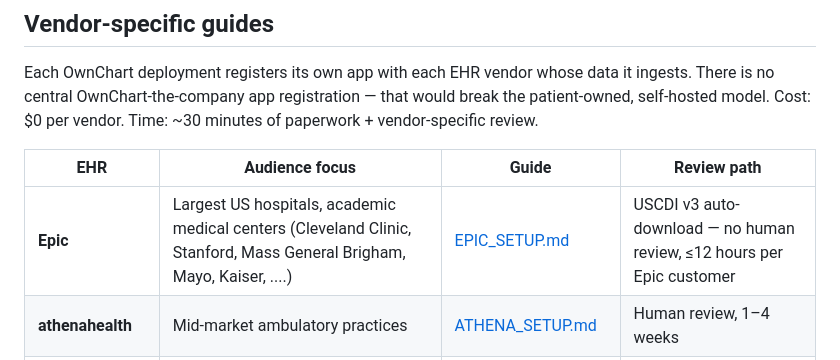
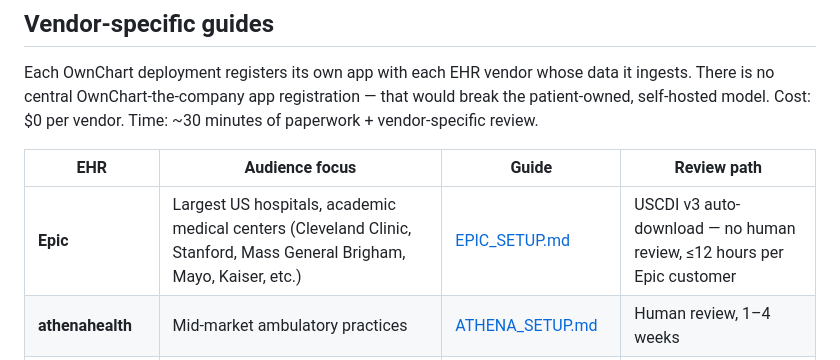
Before and after one commit to nickpdawson/OwnChart, a Markdown page: user-docs/README.md, the part around the change. GitHub-like rendering.

Commit message:
user-docs: fix README table cell mangled by an earlier sed pass
Previous scrub left "Mayo, Kaiser, ....)" (four dots) where "Mayo,
Kaiser, etc.)" was intended. Sed's `.` matched the trailing `)` in
the original substitution. Restoring "etc." explicitly.

Co-Authored-By: Claude Opus 4.7 (1M context) <noreply@anthropic.com>

```diff
--- a/user-docs/README.md
+++ b/user-docs/README.md
@@ -12,7 +12,7 @@ Each OwnChart deployment registers its own app with each EHR vendor whose data i
 
 | EHR | Audience focus | Guide | Review path |
 |---|---|---|---|
-| **Epic** | Largest US hospitals, academic medical centers (Cleveland Clinic, Stanford, Mass General Brigham, Mayo, Kaiser, ....) | [EPIC_SETUP.md](./EPIC_SETUP.md) | USCDI v3 auto-download — no human review, ≤12 hours per Epic customer |
+| **Epic** | Largest US hospitals, academic medical centers (Cleveland Clinic, Stanford, Mass General Brigham, Mayo, Kaiser, etc.) | [EPIC_SETUP.md](./EPIC_SETUP.md) | USCDI v3 auto-download — no human review, ≤12 hours per Epic customer |
 | **athenahealth** | Mid-market ambulatory practices | [ATHENA_SETUP.md](./ATHENA_SETUP.md) | Human review, 1–4 weeks |
 | **ModMed** | Specialty practices (dermatology, ophthalmology, orthopedics, GI, plastic surgery, pain, OB-GYN) | [MODMED_SETUP.md](./MODMED_SETUP.md) | Contact-driven |
 | **NextGen** | Mid-sized ambulatory practices, FQHCs, community health centers, behavioral health | [NEXTGEN_SETUP.md](./NEXTGEN_SETUP.md) | Self-service portal |
```
